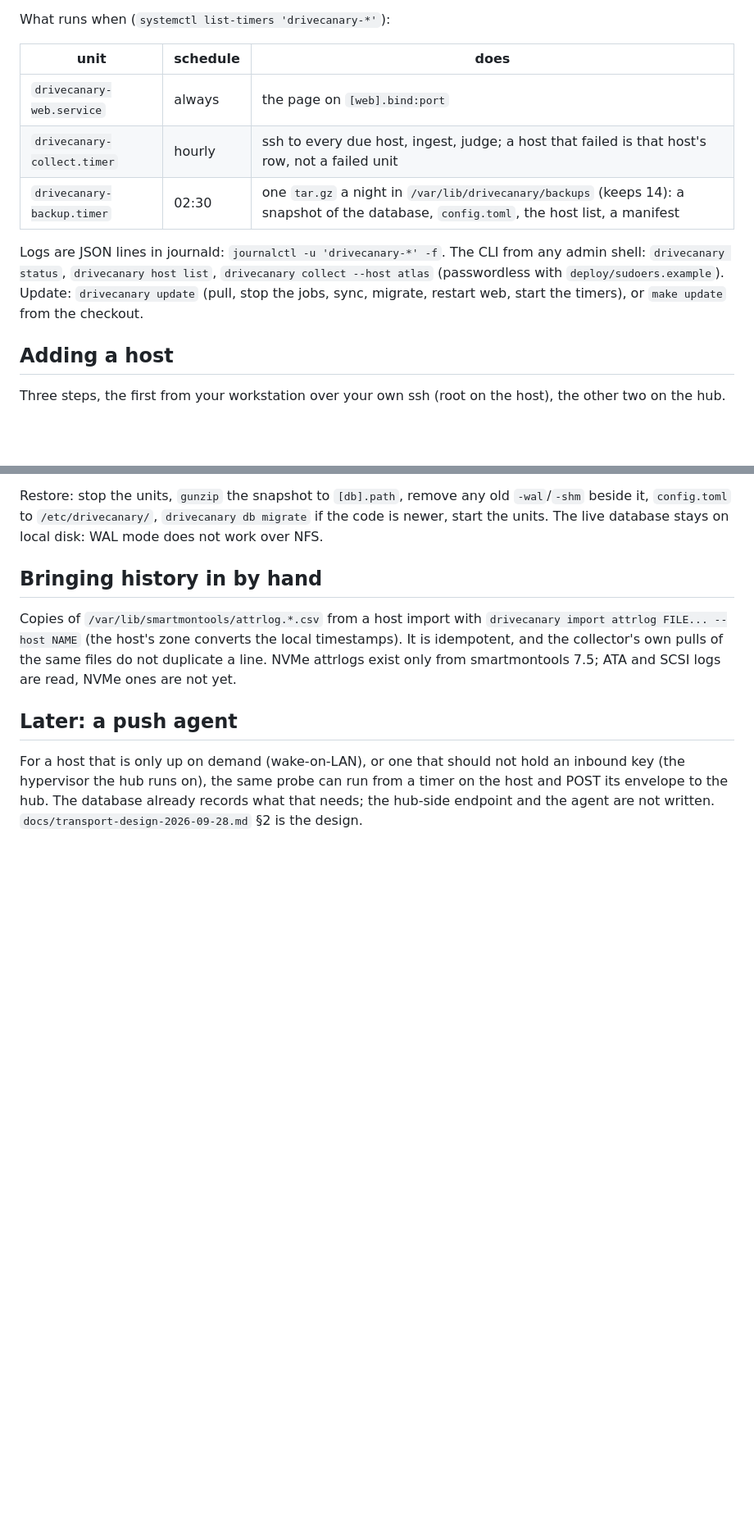
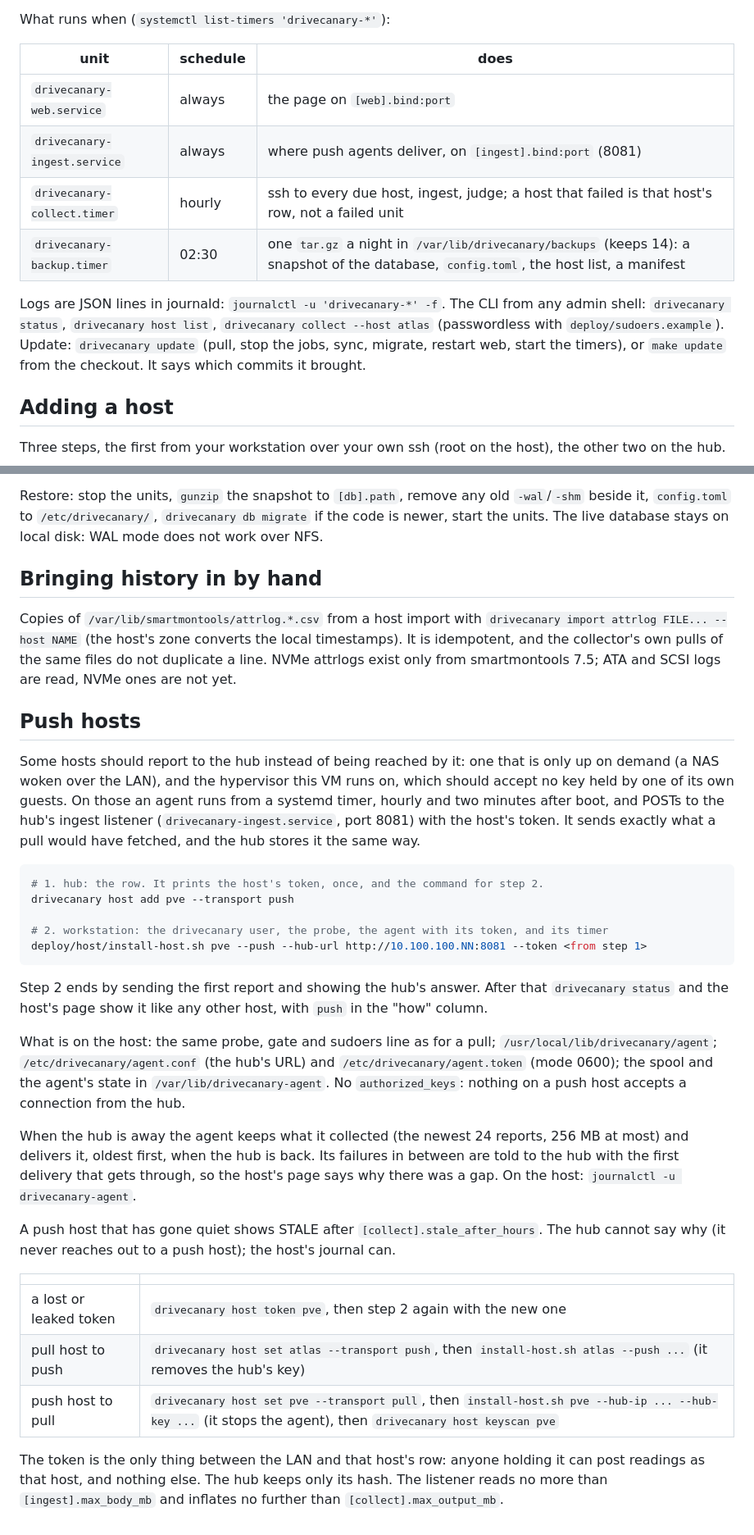
Before and after one commit to mattculler/drivecanary, a Markdown page: deploy/README.md, 2 parts joined by grey strips. Shown at 82% size. GitHub-like rendering; blank space fills up the shorter version.

Commit message:
Docs: push hosts
What a push host is for, the two steps to add one, what is on the host, what happens while the hub is away,
and how to move a host from one way to the other.

Co-Authored-By: Claude Fable 5.1 <noreply@anthropic.com>

````diff
--- a/deploy/README.md
+++ b/deploy/README.md
@@ -23,13 +23,14 @@ What runs when (`systemctl list-timers 'drivecanary-*'`):
 | unit | schedule | does |
 |---|---|---|
 | `drivecanary-web.service` | always | the page on `[web].bind:port` |
+| `drivecanary-ingest.service` | always | where push agents deliver, on `[ingest].bind:port` (8081) |
 | `drivecanary-collect.timer` | hourly | ssh to every due host, ingest, judge; a host that failed is that host's row, not a failed unit |
 | `drivecanary-backup.timer` | 02:30 | one `tar.gz` a night in `/var/lib/drivecanary/backups` (keeps 14): a snapshot of the database, `config.toml`, the host list, a manifest |
 
 Logs are JSON lines in journald: `journalctl -u 'drivecanary-*' -f`. The CLI from any admin shell:
 `drivecanary status`, `drivecanary host list`, `drivecanary collect --host atlas` (passwordless with
 `deploy/sudoers.example`). Update: `drivecanary update` (pull, stop the jobs, sync, migrate, restart web,
-start the timers), or `make update` from the checkout.
+start the timers), or `make update` from the checkout. It says which commits it brought.
 
 ## Adding a host
 
@@ -121,9 +122,43 @@ Copies of `/var/lib/smartmontools/attrlog.*.csv` from a host import with
 idempotent, and the collector's own pulls of the same files do not duplicate a line. NVMe attrlogs exist only
 from smartmontools 7.5; ATA and SCSI logs are read, NVMe ones are not yet.
 
-## Later: a push agent
+## Push hosts
 
-For a host that is only up on demand (wake-on-LAN), or one that should not hold an inbound key (the
-hypervisor the hub runs on), the same probe can run from a timer on the host and POST its envelope to the
-hub. The database already records what that needs; the hub-side endpoint and the agent are not written.
-`docs/transport-design-2026-09-28.md` §2 is the design.
+Some hosts should report to the hub instead of being reached by it: one that is only up on demand (a NAS woken
+over the LAN), and the hypervisor this VM runs on, which should accept no key held by one of its own guests.
+On those an agent runs from a systemd timer, hourly and two minutes after boot, and POSTs to the hub's ingest
+listener (`drivecanary-ingest.service`, port 8081) with the host's token. It sends exactly what a pull would
+have fetched, and the hub stores it the same way.
+
+```bash
+# 1. hub: the row. It prints the host's token, once, and the command for step 2.
+drivecanary host add pve --transport push
+
+# 2. workstation: the drivecanary user, the probe, the agent with its token, and its timer
+deploy/host/install-host.sh pve --push --hub-url http://10.100.100.NN:8081 --token <from step 1>
+```
+
+Step 2 ends by sending the first report and showing the hub's answer. After that `drivecanary status` and the
+host's page show it like any other host, with `push` in the "how" column.
+
+What is on the host: the same probe, gate and sudoers line as for a pull; `/usr/local/lib/drivecanary/agent`;
+`/etc/drivecanary/agent.conf` (the hub's URL) and `/etc/drivecanary/agent.token` (mode 0600); the spool and
+the agent's state in `/var/lib/drivecanary-agent`. No `authorized_keys`: nothing on a push host accepts a
+connection from the hub.
+
+When the hub is away the agent keeps what it collected (the newest 24 reports, 256 MB at most) and delivers
+it, oldest first, when the hub is back. Its failures in between are told to the hub with the first delivery
+that gets through, so the host's page says why there was a gap. On the host: `journalctl -u drivecanary-agent`.
+
+A push host that has gone quiet shows STALE after `[collect].stale_after_hours`. The hub cannot say why (it
+never reaches out to a push host); the host's journal can.
+
+| | |
+|---|---|
+| a lost or leaked token | `drivecanary host token pve`, then step 2 again with the new one |
+| pull host to push | `drivecanary host set atlas --transport push`, then `install-host.sh atlas --push ...` (it removes the hub's key) |
+| push host to pull | `drivecanary host set pve --transport pull`, then `install-host.sh pve --hub-ip ... --hub-key ...` (it stops the agent), then `drivecanary host keyscan pve` |
+
+The token is the only thing between the LAN and that host's row: anyone holding it can post readings as that
+host, and nothing else. The hub keeps only its hash. The listener reads no more than `[ingest].max_body_mb`
+and inflates no further than `[collect].max_output_mb`.
````
Also changed, not shown: README.md (+7 -5 lines).
